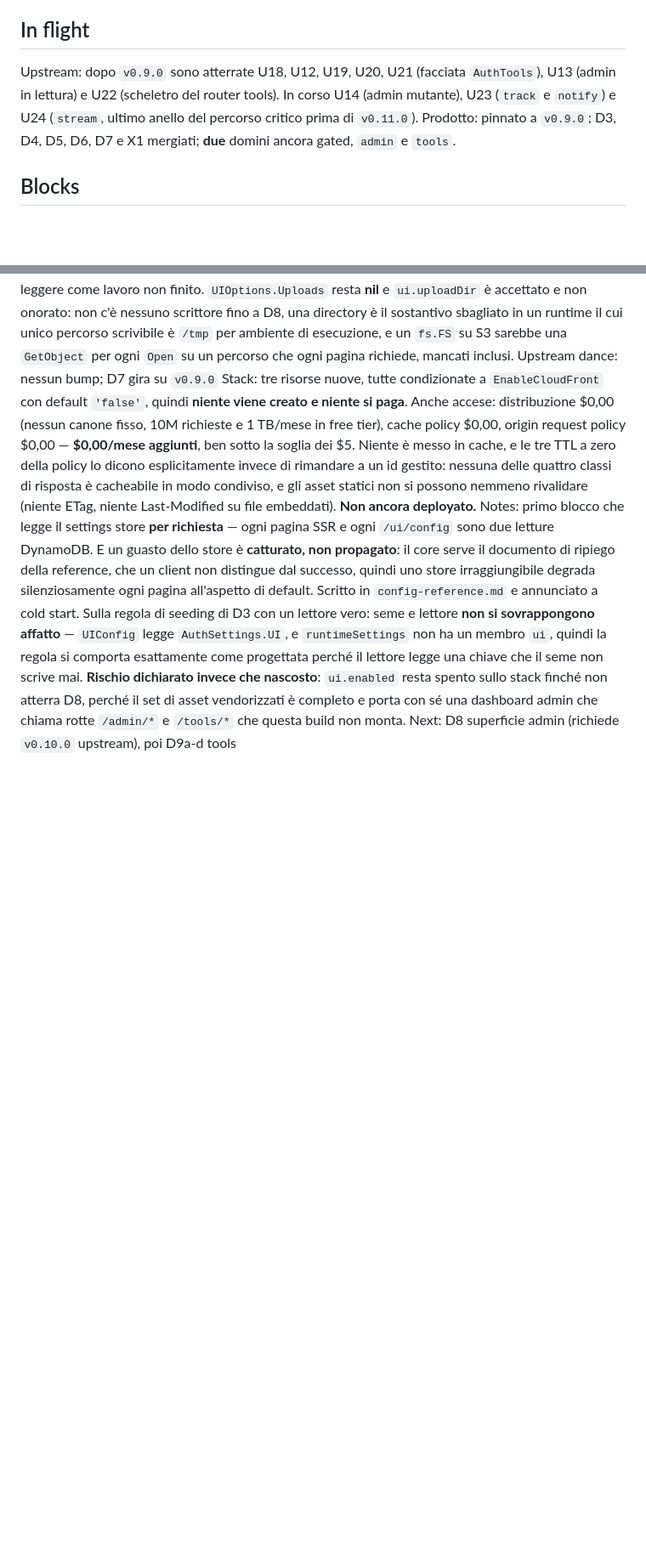
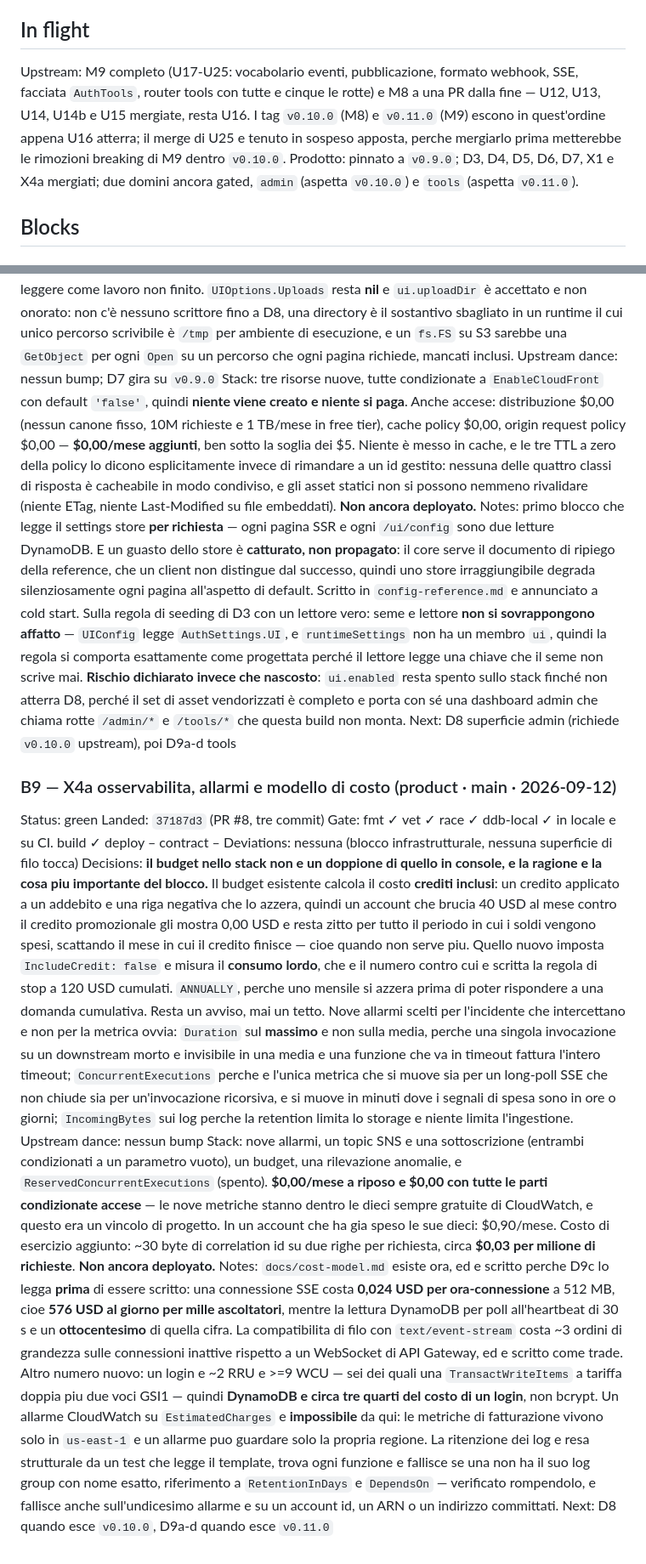
Before and after one commit to nik2208/awesome-lambda-auth, a Markdown page: docs/PROGRESS.md, 2 parts joined by grey strips. Shown at 85% size. GitHub-like rendering; blank space fills up the shorter version.

Commit message:
docs(progress): record X4a
Co-Authored-By: Claude Opus 5 <noreply@anthropic.com>

```diff
--- a/docs/PROGRESS.md
+++ b/docs/PROGRESS.md
@@ -33,7 +33,7 @@ The single ledger for the 2026-09 build-out of `awesome-go-auth` (upstream, U) a
 
 ## In flight
 
-Upstream: dopo `v0.9.0` sono atterrate U18, U12, U19, U20, U21 (facciata `AuthTools`), U13 (admin in lettura) e U22 (scheletro del router tools). In corso U14 (admin mutante), U23 (`track` e `notify`) e U24 (`stream`, ultimo anello del percorso critico prima di `v0.11.0`). Prodotto: pinnato a `v0.9.0`; D3, D4, D5, D6, D7 e X1 mergiati; **due** domini ancora gated, `admin` e `tools`.
+Upstream: M9 completo (U17-U25: vocabolario eventi, pubblicazione, formato webhook, SSE, facciata `AuthTools`, router tools con tutte e cinque le rotte) e M8 a una PR dalla fine — U12, U13, U14, U14b e U15 mergiate, resta U16. I tag `v0.10.0` (M8) e `v0.11.0` (M9) escono in quest'ordine appena U16 atterra; il merge di U25 e tenuto in sospeso apposta, perche mergiarlo prima metterebbe le rimozioni breaking di M9 dentro `v0.10.0`. Prodotto: pinnato a `v0.9.0`; D3, D4, D5, D6, D7, X1 e X4a mergiati; due domini ancora gated, `admin` (aspetta `v0.10.0`) e `tools` (aspetta `v0.11.0`).
 
 ## Blocks
 
@@ -134,3 +134,14 @@ Upstream dance: nessun bump; D7 gira su `v0.9.0`
 Stack: tre risorse nuove, tutte condizionate a `EnableCloudFront` con default `'false'`, quindi **niente viene creato e niente si paga**. Anche accese: distribuzione $0,00 (nessun canone fisso, 10M richieste e 1 TB/mese in free tier), cache policy $0,00, origin request policy $0,00 — **$0,00/mese aggiunti**, ben sotto la soglia dei $5. Niente è messo in cache, e le tre TTL a zero della policy lo dicono esplicitamente invece di rimandare a un id gestito: nessuna delle quattro classi di risposta è cacheabile in modo condiviso, e gli asset statici non si possono nemmeno rivalidare (niente ETag, niente Last-Modified su file embeddati). **Non ancora deployato.**
 Notes: primo blocco che legge il settings store **per richiesta** — ogni pagina SSR e ogni `/ui/config` sono due letture DynamoDB. E un guasto dello store è **catturato, non propagato**: il core serve il documento di ripiego della reference, che un client non distingue dal successo, quindi uno store irraggiungibile degrada silenziosamente ogni pagina all'aspetto di default. Scritto in `config-reference.md` e annunciato a cold start. Sulla regola di seeding di D3 con un lettore vero: seme e lettore **non si sovrappongono affatto** — `UIConfig` legge `AuthSettings.UI`, e `runtimeSettings` non ha un membro `ui`, quindi la regola si comporta esattamente come progettata perché il lettore legge una chiave che il seme non scrive mai. **Rischio dichiarato invece che nascosto**: `ui.enabled` resta spento sullo stack finché non atterra D8, perché il set di asset vendorizzati è completo e porta con sé una dashboard admin che chiama rotte `/admin/*` e `/tools/*` che questa build non monta.
 Next: D8 superficie admin (richiede `v0.10.0` upstream), poi D9a-d tools
+
+### B9 — X4a osservabilita, allarmi e modello di costo (product · main · 2026-09-12)
+Status: green
+Landed: `37187d3` (PR #8, tre commit)
+Gate: fmt ✓ vet ✓ race ✓ ddb-local ✓ in locale e su CI. build ✓ deploy – contract –
+Deviations: nessuna (blocco infrastrutturale, nessuna superficie di filo tocca)
+Decisions: **il budget nello stack non e un doppione di quello in console, e la ragione e la cosa piu importante del blocco.** Il budget esistente calcola il costo **crediti inclusi**: un credito applicato a un addebito e una riga negativa che lo azzera, quindi un account che brucia 40 USD al mese contro il credito promozionale gli mostra 0,00 USD e resta zitto per tutto il periodo in cui i soldi vengono spesi, scattando il mese in cui il credito finisce — cioe quando non serve piu. Quello nuovo imposta `IncludeCredit: false` e misura il **consumo lordo**, che e il numero contro cui e scritta la regola di stop a 120 USD cumulati. `ANNUALLY`, perche uno mensile si azzera prima di poter rispondere a una domanda cumulativa. Resta un avviso, mai un tetto. Nove allarmi scelti per l'incidente che intercettano e non per la metrica ovvia: `Duration` sul **massimo** e non sulla media, perche una singola invocazione su un downstream morto e invisibile in una media e una funzione che va in timeout fattura l'intero timeout; `ConcurrentExecutions` perche e l'unica metrica che si muove sia per un long-poll SSE che non chiude sia per un'invocazione ricorsiva, e si muove in minuti dove i segnali di spesa sono in ore o giorni; `IncomingBytes` sui log perche la retention limita lo storage e niente limita l'ingestione.
+Upstream dance: nessun bump
+Stack: nove allarmi, un topic SNS e una sottoscrizione (entrambi condizionati a un parametro vuoto), un budget, una rilevazione anomalie, e `ReservedConcurrentExecutions` (spento). **$0,00/mese a riposo e $0,00 con tutte le parti condizionate accese** — le nove metriche stanno dentro le dieci sempre gratuite di CloudWatch, e questo era un vincolo di progetto. In un account che ha gia speso le sue dieci: $0,90/mese. Costo di esercizio aggiunto: ~30 byte di correlation id su due righe per richiesta, circa **$0,03 per milione di richieste**. **Non ancora deployato.**
+Notes: `docs/cost-model.md` esiste ora, ed e scritto perche D9c lo legga **prima** di essere scritto: una connessione SSE costa **0,024 USD per ora-connessione** a 512 MB, cioe **576 USD al giorno per mille ascoltatori**, mentre la lettura DynamoDB per poll all'heartbeat di 30 s e un **ottocentesimo** di quella cifra. La compatibilita di filo con `text/event-stream` costa ~3 ordini di grandezza sulle connessioni inattive rispetto a un WebSocket di API Gateway, ed e scritto come trade. Altro numero nuovo: un login e ~2 RRU e >=9 WCU — sei dei quali una `TransactWriteItems` a tariffa doppia piu due voci GSI1 — quindi **DynamoDB e circa tre quarti del costo di un login**, non bcrypt. Un allarme CloudWatch su `EstimatedCharges` e **impossibile** da qui: le metriche di fatturazione vivono solo in `us-east-1` e un allarme puo guardare solo la propria regione. La ritenzione dei log e resa strutturale da un test che legge il template, trova ogni funzione e fallisce se una non ha il suo log group con nome esatto, riferimento a `RetentionInDays` e `DependsOn` — verificato rompendolo, e fallisce anche sull'undicesimo allarme e su un account id, un ARN o un indirizzo committati.
+Next: D8 quando esce `v0.10.0`, D9a-d quando esce `v0.11.0`
```
